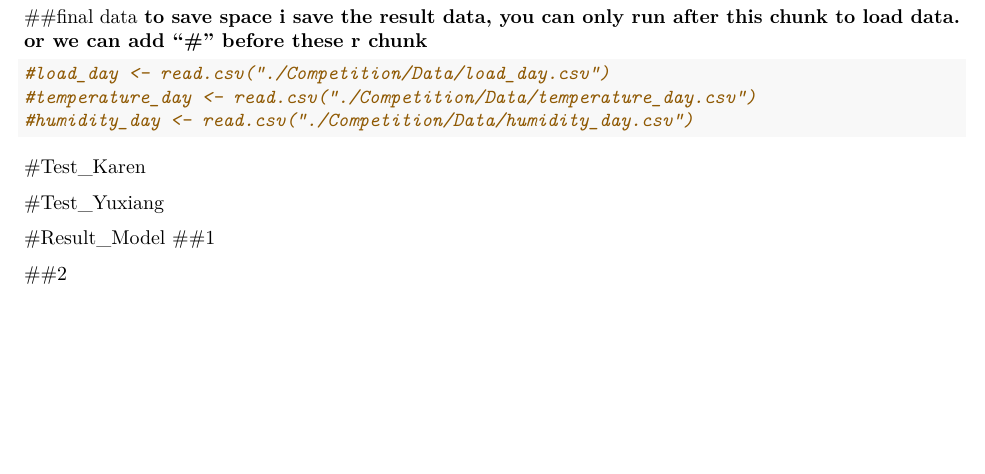
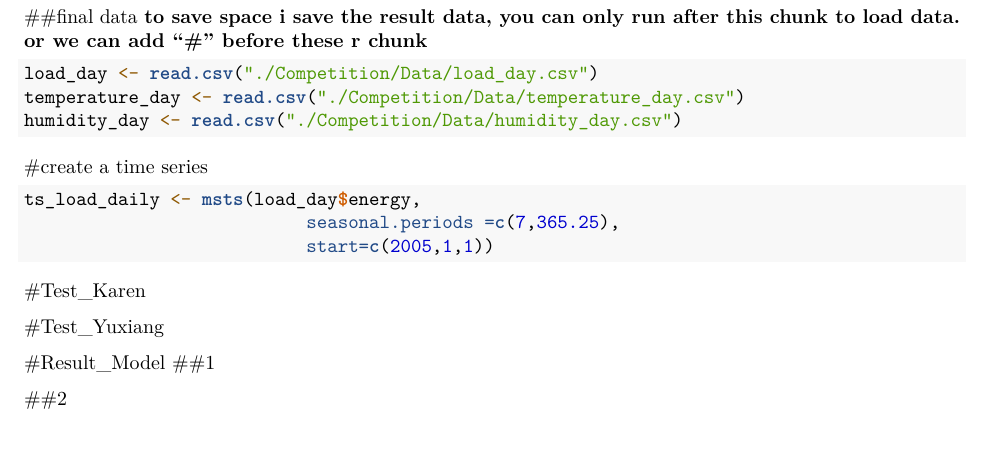
Before and after one commit to yuxiang87/KarenYuxiang_ENV790_TSA_Competition_S2023, an R Markdown document (competition.Rmd): part of page 3 of 3, cut so that both start at the same text. Rendered offline with R 4.5, knitr and Pandoc, then LaTeX, with nearby package versions; some code elsewhere in the file could not run offline.

Commit message:
created ts

````diff
--- a/competition.Rmd
+++ b/competition.Rmd
@@ -88,10 +88,17 @@ write.csv(humidity_day, row.names = FALSE,
 ##final data
 **to save space i save the result data, you can only run after this chunk to load data. or we can add "#" before these r chunk**
 ```{r}
-#load_day <- read.csv("./Competition/Data/load_day.csv")
-#temperature_day <- read.csv("./Competition/Data/temperature_day.csv")
-#humidity_day <- read.csv("./Competition/Data/humidity_day.csv")
+load_day <- read.csv("./Competition/Data/load_day.csv")
+temperature_day <- read.csv("./Competition/Data/temperature_day.csv")
+humidity_day <- read.csv("./Competition/Data/humidity_day.csv")
 
+```
+
+#create a time series
+```{r}
+ts_load_daily <- msts(load_day$energy,
+                           seasonal.periods =c(7,365.25),
+                           start=c(2005,1,1))
 ```
 
 #Test_Karen
````
